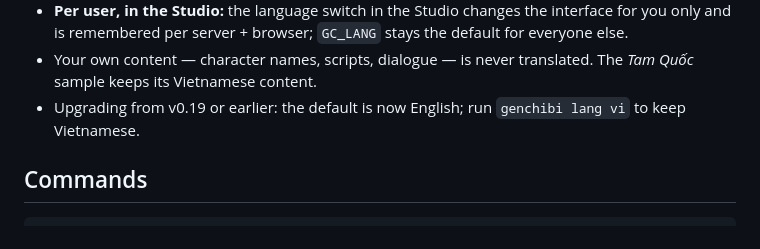
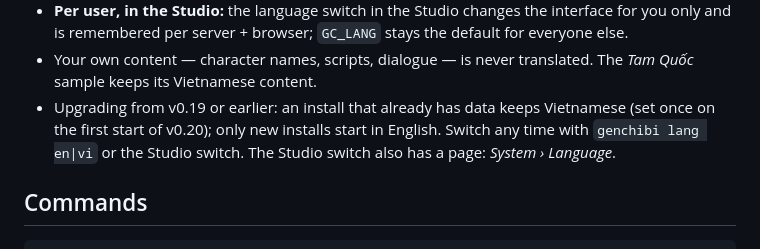
Before and after one commit to colamacbook-ryan/Gen-Chibi, a Markdown page: README.md, the part around the change. Drawn GitHub-style.

```diff
--- a/README.md
+++ b/README.md
@@ -37,7 +37,7 @@ English is the default everywhere: installer, CLI and Studio. Vietnamese can be
 - **Later, for the whole install:** `genchibi lang` shows the current language; `genchibi lang vi` (or `en`) writes `GC_LANG` to `.env` and restarts the app, so the CLI and the Studio default switch together.
 - **Per user, in the Studio:** the language switch in the Studio changes the interface for you only and is remembered per server + browser; `GC_LANG` stays the default for everyone else.
 - Your own content — character names, scripts, dialogue — is never translated. The *Tam Quốc* sample keeps its Vietnamese content.
-- Upgrading from v0.19 or earlier: the default is now English; run `genchibi lang vi` to keep Vietnamese.
+- Upgrading from v0.19 or earlier: an install that already has data keeps Vietnamese (set once on the first start of v0.20); only new installs start in English. Switch any time with `genchibi lang en|vi` or the Studio switch. The Studio switch also has a page: *System › Language*.
 
 ## Commands
 
```
Also changed, not shown: README.vi.md (+1 -1 lines).
